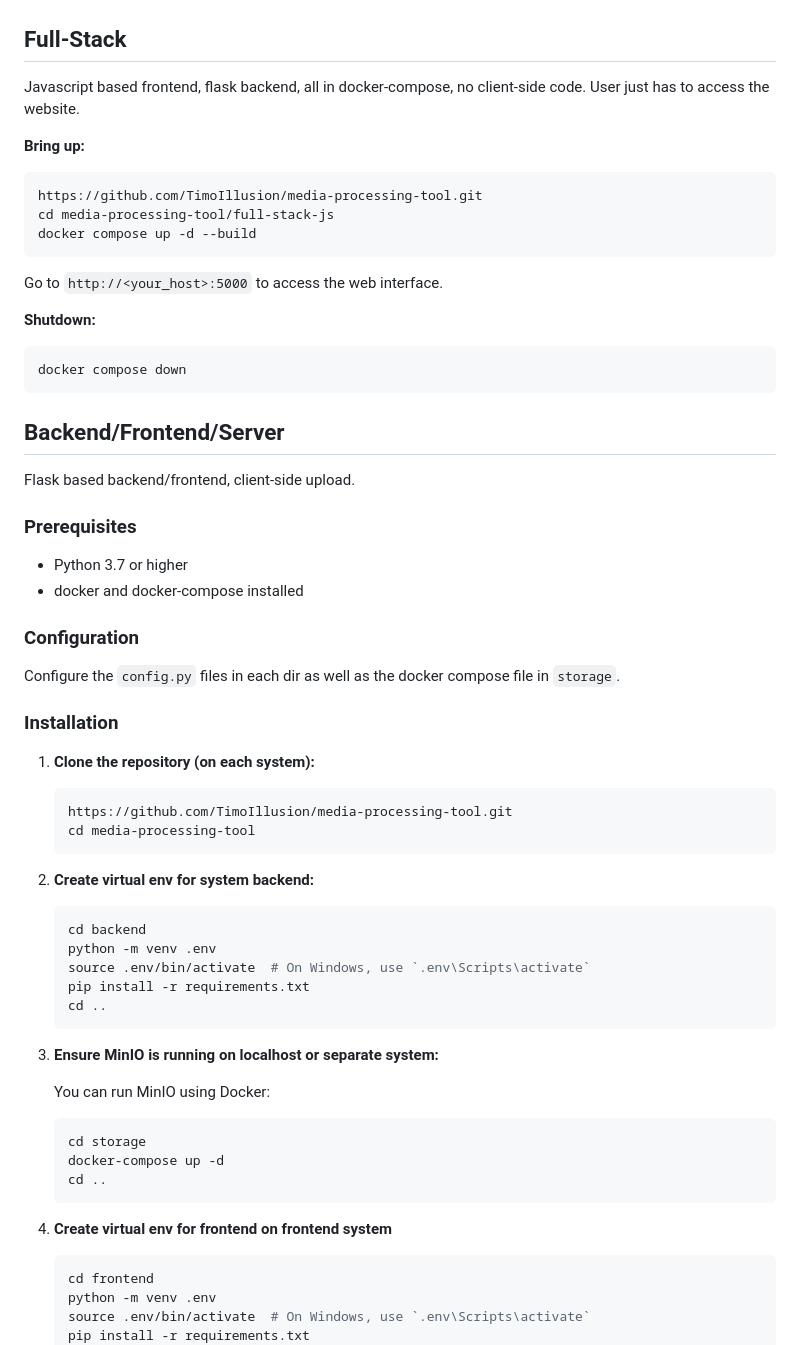
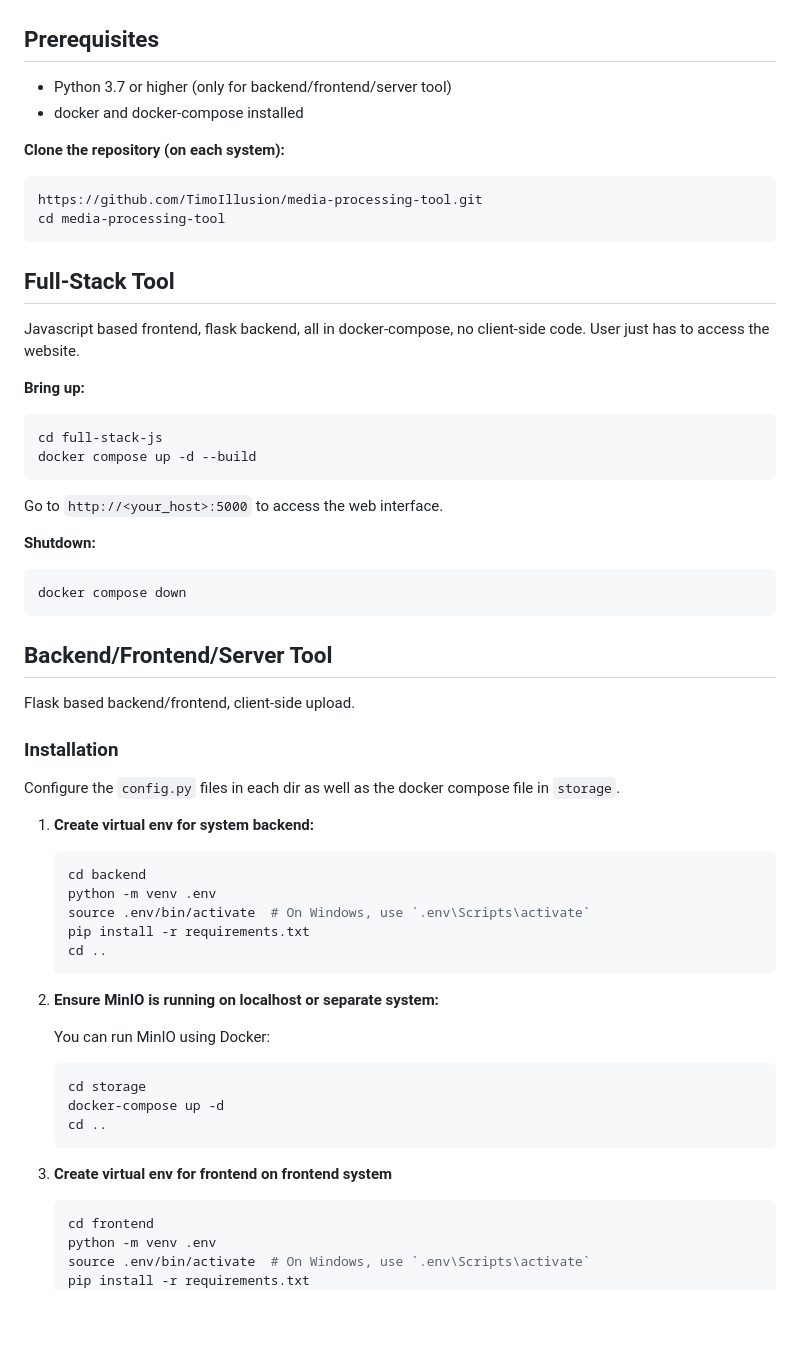
Before and after one commit to TimoIllusion/media-processing-tool, a Markdown page: README.md, the part around the change. Drawn GitHub-style; blank space fills up the shorter version.

````diff
--- a/README.md
+++ b/README.md
@@ -4,14 +4,24 @@ Tools to process videos using a web application. Right now a simple detection mo
 
 ![GUI of media-processing-tool](assets/gui.png)
 
-## Full-Stack
+## Prerequisites
+
+- Python 3.7 or higher (only for backend/frontend/server tool)
+- docker and docker-compose installed
+
+**Clone the repository (on each system):**
+   ```shell
+   https://github.com/TimoIllusion/media-processing-tool.git
+   cd media-processing-tool
+   ```
+
+## Full-Stack Tool
 
 Javascript based frontend, flask backend, all in docker-compose, no client-side code. User just has to access the website.
 
 **Bring up:**
 ```shell
-https://github.com/TimoIllusion/media-processing-tool.git
-cd media-processing-tool/full-stack-js
+cd full-stack-js
 docker compose up -d --build
 ```
 
@@ -22,28 +32,15 @@ Go to `http://<your_host>:5000` to access the web interface.
 docker compose down
 ```
 
-## Backend/Frontend/Server
+## Backend/Frontend/Server Tool
 
 Flask based backend/frontend, client-side upload.
 
-### Prerequisites
-
-- Python 3.7 or higher
-- docker and docker-compose installed
-
-### Configuration
+### Installation
 
 Configure the ``config.py`` files in each dir as well as the docker compose file in ``storage``.
 
-### Installation
-
-1. **Clone the repository (on each system):**
-   ```shell
-   https://github.com/TimoIllusion/media-processing-tool.git
-   cd media-processing-tool
-   ```
-
-2. **Create virtual env for system backend:**
+1. **Create virtual env for system backend:**
    ```shell
    cd backend
    python -m venv .env
@@ -52,7 +49,7 @@ Configure the ``config.py`` files in each dir as well as the docker compose file
    cd ..
    ```
 
-3. **Ensure MinIO is running on localhost or separate system:**
+2. **Ensure MinIO is running on localhost or separate system:**
 
    You can run MinIO using Docker:
    ```shell
@@ -61,7 +58,7 @@ Configure the ``config.py`` files in each dir as well as the docker compose file
    cd ..
    ```
 
-4. **Create virtual env for frontend on frontend system**
+3. **Create virtual env for frontend on frontend system**
    ```shell
    cd frontend
    python -m venv .env
````
